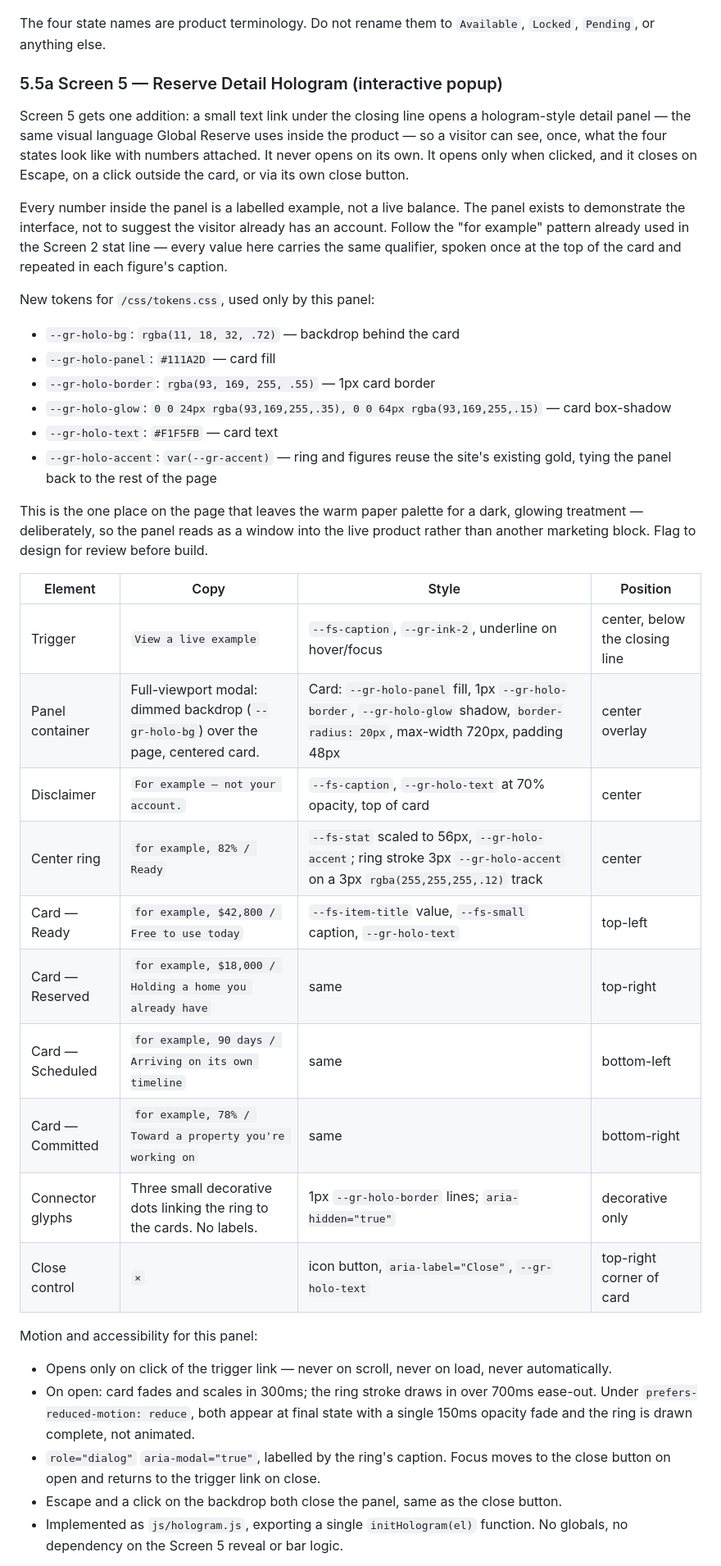
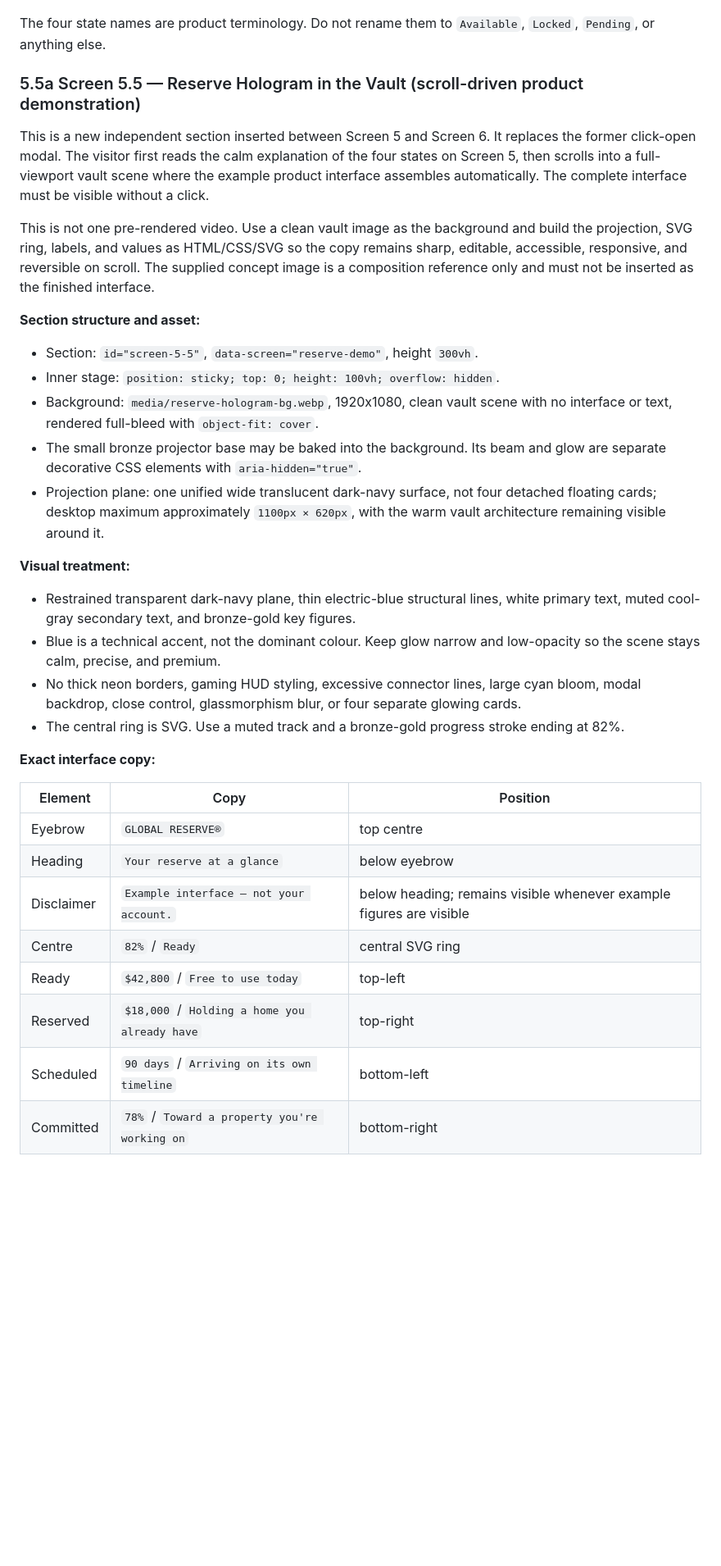
Before and after one commit to Helen369-gif1/Global-Reserve, a Markdown page: GLOBAL-RESERVE-BUILD-SPEC.md, the part around one of its changes. Shown at 82% size. GitHub-like rendering; blank space fills up the shorter version.

```diff
--- a/GLOBAL-RESERVE-BUILD-SPEC.md
+++ b/GLOBAL-RESERVE-BUILD-SPEC.md
@@ -258,41 +260,37 @@ Bar: height 56px, `border-radius: 999px`, 1.5px border `--gr-line`, four segment
 
 The four state names are product terminology. Do not rename them to `Available`, `Locked`, `Pending`, or anything else.
 
-### 5.5a Screen 5 — Reserve Detail Hologram (interactive popup)
+### 5.5a Screen 5.5 — Reserve Hologram in the Vault (scroll-driven product demonstration)
 
-Screen 5 gets one addition: a small text link under the closing line opens a hologram-style detail panel — the same visual language Global Reserve uses inside the product — so a visitor can see, once, what the four states look like with numbers attached. It never opens on its own. It opens only when clicked, and it closes on Escape, on a click outside the card, or via its own close button.
+This is a new independent section inserted between Screen 5 and Screen 6. It replaces the former click-open modal. The visitor first reads the calm explanation of the four states on Screen 5, then scrolls into a full-viewport vault scene where the example product interface assembles automatically. The complete interface must be visible without a click.
 
-Every number inside the panel is a labelled example, not a live balance. The panel exists to demonstrate the interface, not to suggest the visitor already has an account. Follow the "for example" pattern already used in the Screen 2 stat line — every value here carries the same qualifier, spoken once at the top of the card and repeated in each figure's caption.
+This is not one pre-rendered video. Use a clean vault image as the background and build the projection, SVG ring, labels, and values as HTML/CSS/SVG so the copy remains sharp, editable, accessible, responsive, and reversible on scroll. The supplied concept image is a composition reference only and must not be inserted as the finished interface.
 
-New tokens for `/css/tokens.css`, used only by this panel:
+**Section structure and asset:**
 
-- `--gr-holo-bg`: `rgba(11, 18, 32, .72)` — backdrop behind the card
-- `--gr-holo-panel`: `#111A2D` — card fill
-- `--gr-holo-border`: `rgba(93, 169, 255, .55)` — 1px card border
-- `--gr-holo-glow`: `0 0 24px rgba(93,169,255,.35), 0 0 64px rgba(93,169,255,.15)` — card box-shadow
-- `--gr-holo-text`: `#F1F5FB` — card text
-- `--gr-holo-accent`: `var(--gr-accent)` — ring and figures reuse the site's existing gold, tying the panel back to the rest of the page
+- Section: `id="screen-5-5"`, `data-screen="reserve-demo"`, height `300vh`.
+- Inner stage: `position: sticky; top: 0; height: 100vh; overflow: hidden`.
+- Background: `media/reserve-hologram-bg.webp`, 1920x1080, clean vault scene with no interface or text, rendered full-bleed with `object-fit: cover`.
+- The small bronze projector base may be baked into the background. Its beam and glow are separate decorative CSS elements with `aria-hidden="true"`.
+- Projection plane: one unified wide translucent dark-navy surface, not four detached floating cards; desktop maximum approximately `1100px × 620px`, with the warm vault architecture remaining visible around it.
 
-This is the one place on the page that leaves the warm paper palette for a dark, glowing treatment — deliberately, so the panel reads as a window into the live product rather than another marketing block. Flag to design for review before build.
+**Visual treatment:**
 
-| Element | Copy | Style | Position |
-|---|---|---|---|
-| Trigger | `View a live example` | `--fs-caption`, `--gr-ink-2`, underline on hover/focus | center, below the closing line |
-| Panel container | Full-viewport modal: dimmed backdrop (`--gr-holo-bg`) over the page, centered card. | Card: `--gr-holo-panel` fill, 1px `--gr-holo-border`, `--gr-holo-glow` shadow, `border-radius: 20px`, max-width 720px, padding 48px | center overlay |
-| Disclaimer | `For example — not your account.` | `--fs-caption`, `--gr-holo-text` at 70% opacity, top of card | center |
-| Center ring | `for example, 82% / Ready` | `--fs-stat` scaled to 56px, `--gr-holo-accent`; ring stroke 3px `--gr-holo-accent` on a 3px `rgba(255,255,255,.12)` track | center |
-| Card — Ready | `for example, $42,800 / Free to use today` | `--fs-item-title` value, `--fs-small` caption, `--gr-holo-text` | top-left |
-| Card — Reserved | `for example, $18,000 / Holding a home you already have` | same | top-right |
-| Card — Scheduled | `for example, 90 days / Arriving on its own timeline` | same | bottom-left |
-| Card — Committed | `for example, 78% / Toward a property you're working on` | same | bottom-right |
-| Connector glyphs | Three small decorative dots linking the ring to the cards. No labels. | 1px `--gr-holo-border` lines; `aria-hidden="true"` | decorative only |
-| Close control | `×` | icon button, `aria-label="Close"`, `--gr-holo-text` | top-right corner of card |
+- Restrained transparent dark-navy plane, thin electric-blue structural lines, white primary text, muted cool-gray secondary text, and bronze-gold key figures.
+- Blue is a technical accent, not the dominant colour. Keep glow narrow and low-opacity so the scene stays calm, precise, and premium.
+- No thick neon borders, gaming HUD styling, excessive connector lines, large cyan bloom, modal backdrop, close control, glassmorphism blur, or four separate glowing cards.
+- The central ring is SVG. Use a muted track and a bronze-gold progress stroke ending at 82%.
 
-Motion and accessibility for this panel:
+**Exact interface copy:**
 
-- Opens only on click of the trigger link — never on scroll, never on load, never automatically.
-- On open: card fades and scales in 300ms; the ring stroke draws in over 700ms ease-out. Under `prefers-reduced-motion: reduce`, both appear at final state with a single 150ms opacity fade and the ring is drawn complete, not animated.
-- `role="dialog"` `aria-modal="true"`, labelled by the ring's caption. Focus moves to the close button on open and returns to the trigger link on close.
-- Escape and a click on the backdrop both close the panel, same as the close button.
-- Implemented as `js/hologram.js`, exporting a single `initHologram(el)` function. No globals, no dependency on the Screen 5 reveal or bar logic.
+| Element | Copy | Position |
+|---|---|---|
+| Eyebrow | `GLOBAL RESERVE®` | top centre |
+| Heading | `Your reserve at a glance` | below eyebrow |
+| Disclaimer | `Example interface — not your account.` | below heading; remains visible whenever example figures are visible |
+| Centre | `82%` / `Ready` | central SVG ring |
+| Ready | `$42,800` / `Free to use today` | top-left |
+| Reserved | `$18,000` / `Holding a home you already have` | top-right |
+| Scheduled | `90 days` / `Arriving on its own timeline` | bottom-left |
+| Committed | `78%` / `Toward a property you're working on` | bottom-right |
 
```
Also changed, not shown: other parts of GLOBAL-RESERVE-BUILD-SPEC.md (+48 -13 lines).
